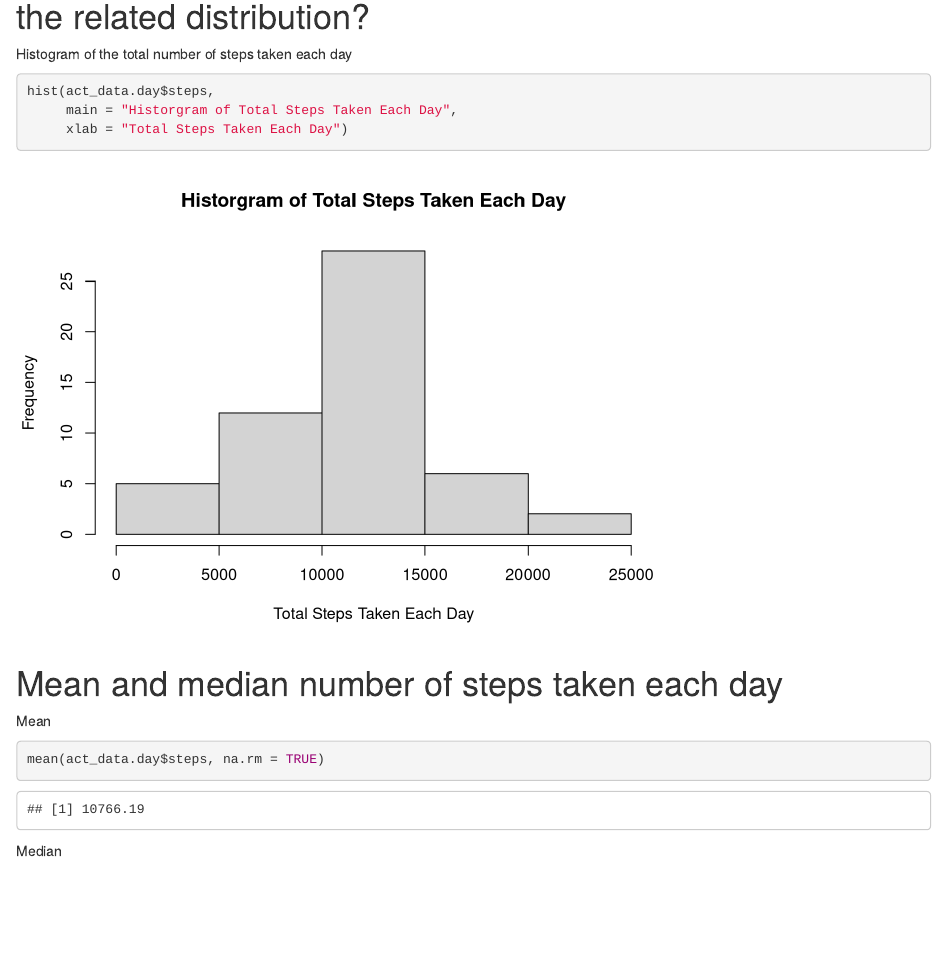
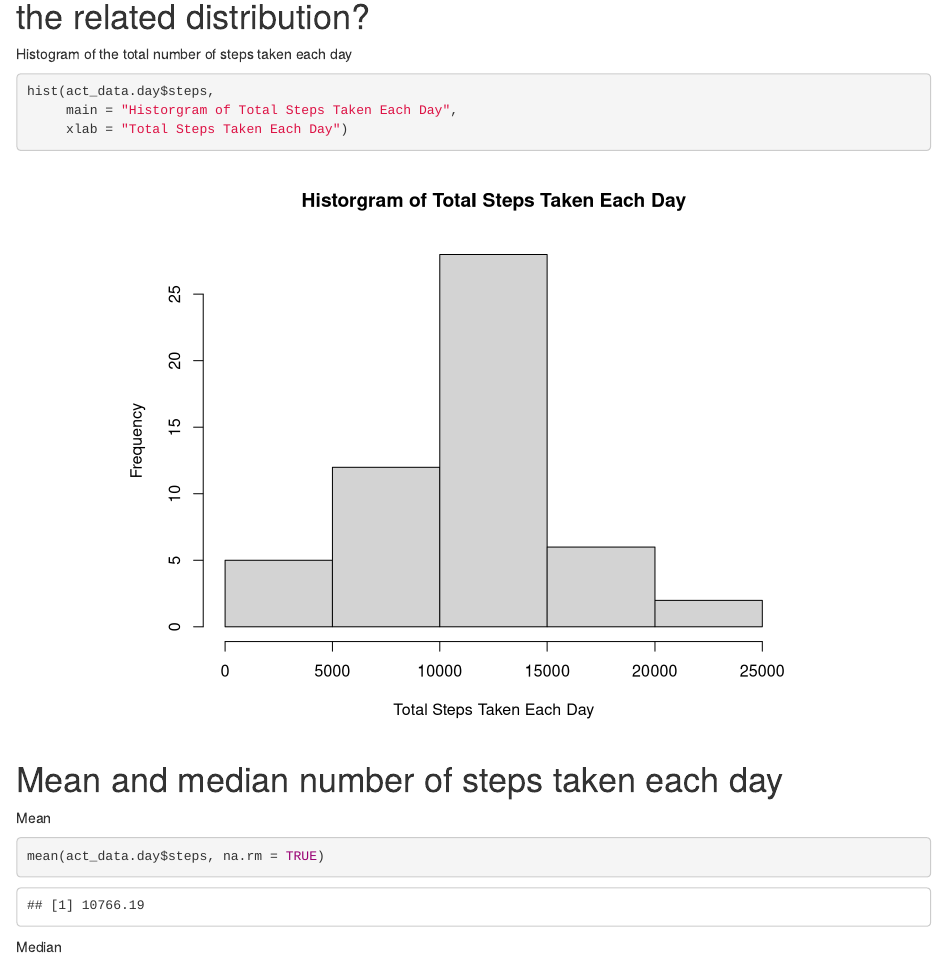
Before and after one commit to rowland1/RepDataPeerAssessment1, an R Markdown document (PA1_template.Rmd): the page in a window 1100 px wide, from 1410 px down. Rendered offline with R 4.5, knitr and Pandoc, with nearby package versions; some code elsewhere in the file could not run offline.

Commit message:
Updated to include plot
Updated R Markdown to include plots

````diff
--- a/PA1_template.Rmd
+++ b/PA1_template.Rmd
@@ -2,13 +2,14 @@
 title: "PA1_template"
 author: "Dana E Rowland"
 date: "May 30, 2018"
-output: html_document
-
-
+output:
+  html_document:
+    fig_caption: yes
+    keep_md: yes
 ---
 
 ```{r setup, include=FALSE}
-knitr::opts_chunk$set(warning = FALSE, message = FALSE, echo = TRUE, fig.align = "center", fig.width = 7.25, fig.height = 6, dev: jpeg)
+knitr::opts_chunk$set(warning = FALSE, message = FALSE, echo = TRUE, fig.align = "center", fig.width = 7.25, fig.height = 6)
 ```
 
 ## Start of project
````
